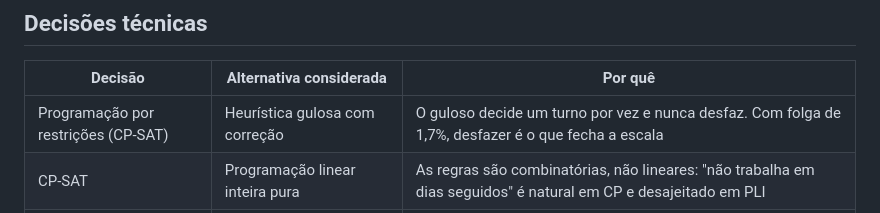
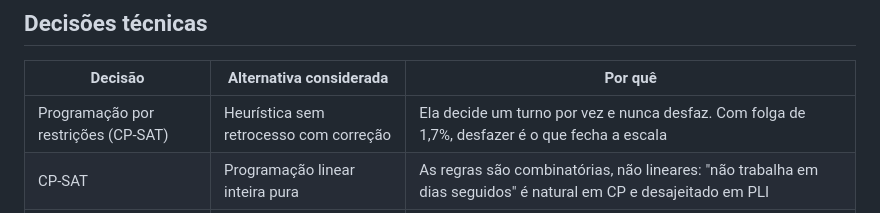
Before and after one commit to thiagolopes-ai/escala-clt, a Markdown page: README.md, the part around the change. GitHub-like rendering.

Commit message:
Update technical decision rationale in README

```diff
--- a/README.md
+++ b/README.md
@@ -185,7 +185,7 @@ for infracao in auditoria.infracoes:
 
 | Decisão | Alternativa considerada | Por quê |
 |---|---|---|
-| Programação por restrições (CP-SAT) | Heurística gulosa com correção | O guloso decide um turno por vez e nunca desfaz. Com folga de 1,7%, desfazer é o que fecha a escala |
+| Programação por restrições (CP-SAT) | Heurística sem retrocesso com correção | Ela decide um turno por vez e nunca desfaz. Com folga de 1,7%, desfazer é o que fecha a escala |
 | CP-SAT | Programação linear inteira pura | As regras são combinatórias, não lineares: "não trabalha em dias seguidos" é natural em CP e desajeitado em PLI |
 | Condição de Hall para substituição | Variável por (pessoa, dia, turno, classe) | As classes são encaixadas, então basta exigir gente suficiente em cada prefixo. Triplicaria o modelo para responder o mesmo |
 | Auditor separado do gerador | Validação dentro do solver | Auditor que só confere a própria saída não audita planilha de terceiro — e é isso que a operação precisa primeiro |
```
